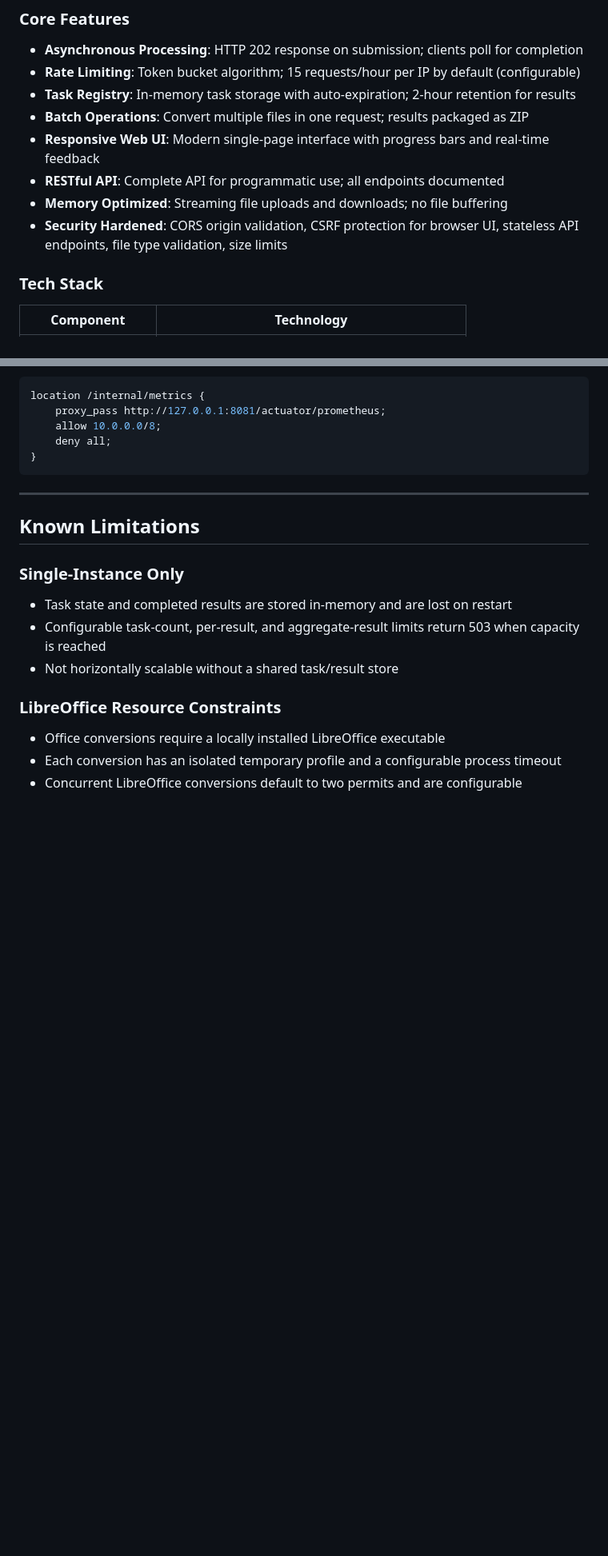
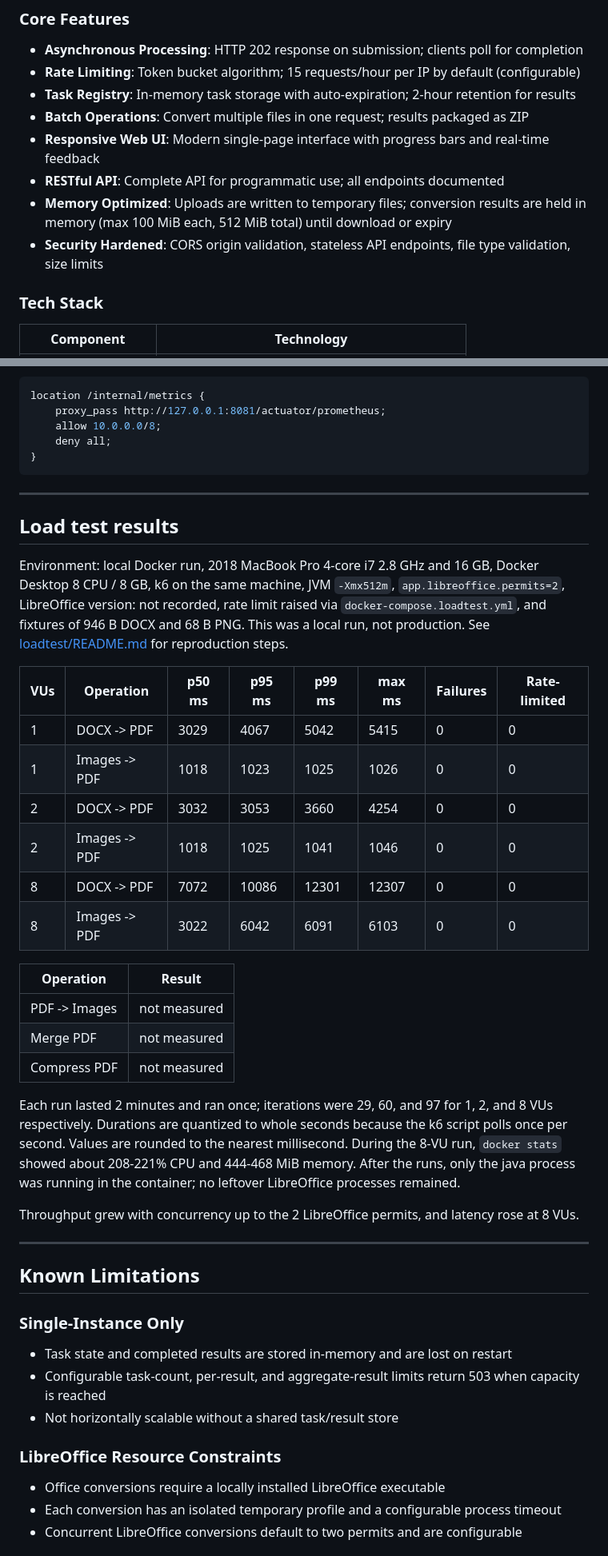
Before and after one commit to Doublespy8971/PdfConverterApplication, a Markdown page: README.md, 2 parts joined by grey strips. Shown at 80% size. Rendered like a GitHub page; blank space fills up the shorter version.

```diff
--- a/README.md
+++ b/README.md
@@ -51,8 +53,8 @@ A deployed Spring Boot application that converts between PDF and common office f
 - **Batch Operations**: Convert multiple files in one request; results packaged as ZIP
 - **Responsive Web UI**: Modern single-page interface with progress bars and real-time feedback
 - **RESTful API**: Complete API for programmatic use; all endpoints documented
-- **Memory Optimized**: Streaming file uploads and downloads; no file buffering
-- **Security Hardened**: CORS origin validation, CSRF protection for browser UI, stateless API endpoints, file type validation, size limits
+- **Memory Optimized**: Uploads are written to temporary files; conversion results are held in memory (max 100 MiB each, 512 MiB total) until download or expiry
+- **Security Hardened**: CORS origin validation, stateless API endpoints, file type validation, size limits
 
 ### Tech Stack
 
@@ -383,6 +386,39 @@ location /internal/metrics {
 
 ---
 
+## Load test results
+
+Environment: local Docker run, 2018 MacBook Pro 4-core i7 2.8 GHz and 16 GB, Docker Desktop
+8 CPU / 8 GB, k6 on the same machine, JVM `-Xmx512m`, `app.libreoffice.permits=2`, LibreOffice
+version: not recorded, rate limit raised via `docker-compose.loadtest.yml`, and fixtures of
+946 B DOCX and 68 B PNG. This was a local run, not production. See
+[loadtest/README.md](loadtest/README.md) for reproduction steps.
+
+| VUs | Operation | p50 ms | p95 ms | p99 ms | max ms | Failures | Rate-limited |
+|-----|-----------|--------|--------|--------|--------|----------|--------------|
+| 1 | DOCX -> PDF | 3029 | 4067 | 5042 | 5415 | 0 | 0 |
+| 1 | Images -> PDF | 1018 | 1023 | 1025 | 1026 | 0 | 0 |
+| 2 | DOCX -> PDF | 3032 | 3053 | 3660 | 4254 | 0 | 0 |
+| 2 | Images -> PDF | 1018 | 1025 | 1041 | 1046 | 0 | 0 |
+| 8 | DOCX -> PDF | 7072 | 10086 | 12301 | 12307 | 0 | 0 |
+| 8 | Images -> PDF | 3022 | 6042 | 6091 | 6103 | 0 | 0 |
+
+| Operation | Result |
+|-----------|--------|
+| PDF -> Images | not measured |
+| Merge PDF | not measured |
+| Compress PDF | not measured |
+
+Each run lasted 2 minutes and ran once; iterations were 29, 60, and 97 for 1, 2, and 8 VUs
+respectively. Durations are quantized to whole seconds because the k6 script polls once per
+second. Values are rounded to the nearest millisecond. During the 8-VU run, `docker stats`
+showed about 208-221% CPU and 444-468 MiB memory. After the runs, only the java process was
+running in the container; no leftover LibreOffice processes remained.
+
+Throughput grew with concurrency up to the 2 LibreOffice permits, and latency rose at 8 VUs.
+
+---
+
 <a name="known-limitations"></a>
 ## Known Limitations
 
```
Also changed, not shown: other parts of README.md (+16 -40 lines).
